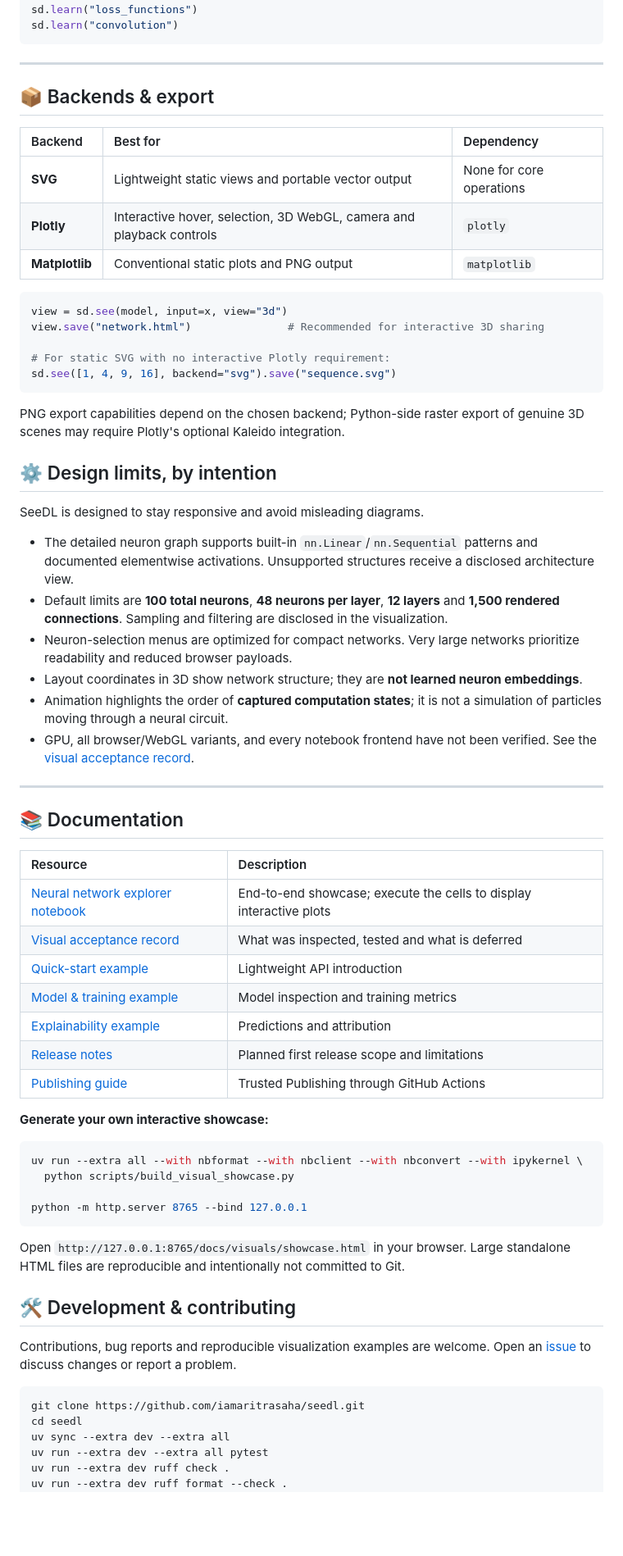
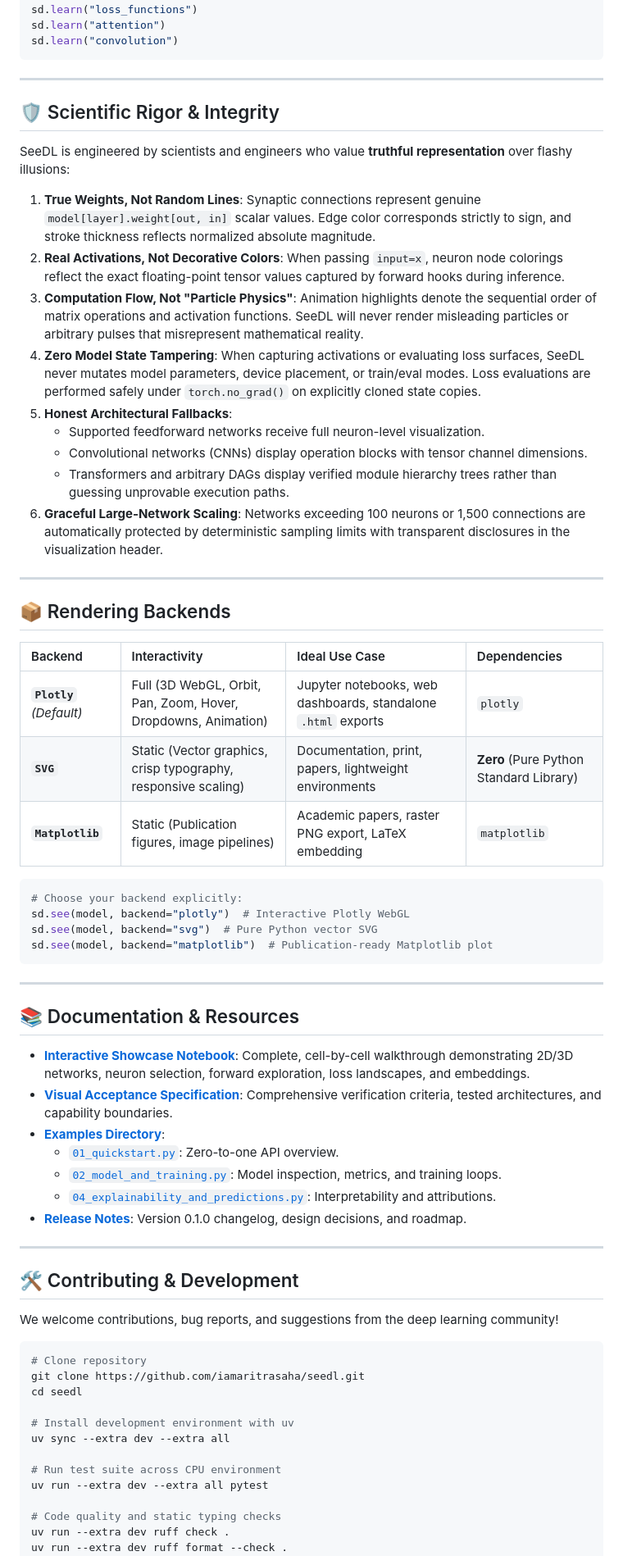
Before and after one commit to iamaritrasaha/seedl, a Markdown page: README.md, the part around one of its changes. Shown at 82% size. GitHub-like rendering; folded sections open; blank space fills up the shorter version.

Commit message:
docs: Redesign README as a flagship product documentation

````diff
--- a/README.md
+++ b/README.md
@@ -279,5 +409,6 @@ sd.learn("attention")
 sd.learn("activation_functions")
 sd.learn("loss_functions")
+sd.learn("attention")
 sd.learn("convolution")
 ```
 
@@ -285,69 +416,67 @@ sd.learn("convolution")
 
 ---
 
-## 📦 Backends & export
+## 🛡️ Scientific Rigor & Integrity
 
-| Backend | Best for | Dependency |
-| :--- | :--- | :--- |
-| **SVG** | Lightweight static views and portable vector output | None for core operations |
-| **Plotly** | Interactive hover, selection, 3D WebGL, camera and playback controls | `plotly` |
-| **Matplotlib** | Conventional static plots and PNG output | `matplotlib` |
+SeeDL is engineered by scientists and engineers who value **truthful representation** over flashy illusions:
 
-```python
-view = sd.see(model, input=x, view="3d")
-view.save("network.html")               # Recommended for interactive 3D sharing
-
-# For static SVG with no interactive Plotly requirement:
-sd.see([1, 4, 9, 16], backend="svg").save("sequence.svg")
-```
-
-PNG export capabilities depend on the chosen backend; Python-side raster export of genuine 3D scenes may require Plotly's optional Kaleido integration.
-
-## ⚙️ Design limits, by intention
-
-SeeDL is designed to stay responsive and avoid misleading diagrams.
-
-- The detailed neuron graph supports built-in `nn.Linear`/`nn.Sequential` patterns and documented elementwise activations. Unsupported structures receive a disclosed architecture view.
-- Default limits are **100 total neurons**, **48 neurons per layer**, **12 layers** and **1,500 rendered connections**. Sampling and filtering are disclosed in the visualization.
-- Neuron-selection menus are optimized for compact networks. Very large networks prioritize readability and reduced browser payloads.
-- Layout coordinates in 3D show network structure; they are **not learned neuron embeddings**.
-- Animation highlights the order of **captured computation states**; it is not a simulation of particles moving through a neural circuit.
-- GPU, all browser/WebGL variants, and every notebook frontend have not been verified. See the [visual acceptance record](docs/VISUAL_ACCEPTANCE.md).
+1. **True Weights, Not Random Lines**: Synaptic connections represent genuine `model[layer].weight[out, in]` scalar values. Edge color corresponds strictly to sign, and stroke thickness reflects normalized absolute magnitude.
+2. **Real Activations, Not Decorative Colors**: When passing `input=x`, neuron node colorings reflect the exact floating-point tensor values captured by forward hooks during inference.
+3. **Computation Flow, Not "Particle Physics"**: Animation highlights denote the sequential order of matrix operations and activation functions. SeeDL will never render misleading particles or arbitrary pulses that misrepresent mathematical reality.
+4. **Zero Model State Tampering**: When capturing activations or evaluating loss surfaces, SeeDL never mutates model parameters, device placement, or train/eval modes. Loss evaluations are performed safely under `torch.no_grad()` on explicitly cloned state copies.
+5. **Honest Architectural Fallbacks**:
+   - Supported feedforward networks receive full neuron-level visualization.
+   - Convolutional networks (CNNs) display operation blocks with tensor channel dimensions.
+   - Transformers and arbitrary DAGs display verified module hierarchy trees rather than guessing unprovable execution paths.
+6. **Graceful Large-Network Scaling**: Networks exceeding 100 neurons or 1,500 connections are automatically protected by deterministic sampling limits with transparent disclosures in the visualization header.
 
 ---
 
-## 📚 Documentation
+## 📦 Rendering Backends
 
-| Resource | Description |
-| :--- | :--- |
-| [Neural network explorer notebook](examples/neural_network_explorer.ipynb) | End-to-end showcase; execute the cells to display interactive plots |
-| [Visual acceptance record](docs/VISUAL_ACCEPTANCE.md) | What was inspected, tested and what is deferred |
-| [Quick-start example](examples/01_quickstart.py) | Lightweight API introduction |
-| [Model & training example](examples/02_model_and_training.py) | Model inspection and training metrics |
-| [Explainability example](examples/04_explainability_and_predictions.py) | Predictions and attribution |
-| [Release notes](docs/RELEASE_NOTES_0.1.0.md) | Planned first release scope and limitations |
-| [Publishing guide](docs/PUBLISHING.md) | Trusted Publishing through GitHub Actions |
+| Backend | Interactivity | Ideal Use Case | Dependencies |
+| :--- | :--- | :--- | :--- |
+| **`Plotly`** *(Default)* | Full (3D WebGL, Orbit, Pan, Zoom, Hover, Dropdowns, Animation) | Jupyter notebooks, web dashboards, standalone `.html` exports | `plotly` |
+| **`SVG`** | Static (Vector graphics, crisp typography, responsive scaling) | Documentation, print, papers, lightweight environments | **Zero** (Pure Python Standard Library) |
+| **`Matplotlib`** | Static (Publication figures, image pipelines) | Academic papers, raster PNG export, LaTeX embedding | `matplotlib` |
 
-**Generate your own interactive showcase:**
+```python
+# Choose your backend explicitly:
+sd.see(model, backend="plotly")  # Interactive Plotly WebGL
+sd.see(model, backend="svg")  # Pure Python vector SVG
+sd.see(model, backend="matplotlib")  # Publication-ready Matplotlib plot
+```
+
+---
+
+## 📚 Documentation & Resources
+
+- **[Interactive Showcase Notebook](examples/neural_network_explorer.ipynb)**: Complete, cell-by-cell walkthrough demonstrating 2D/3D networks, neuron selection, forward exploration, loss landscapes, and embeddings.
+- **[Visual Acceptance Specification](docs/VISUAL_ACCEPTANCE.md)**: Comprehensive verification criteria, tested architectures, and capability boundaries.
+- **[Examples Directory](examples/)**:
+  - [`01_quickstart.py`](examples/01_quickstart.py): Zero-to-one API overview.
+  - [`02_model_and_training.py`](examples/02_model_and_training.py): Model inspection, metrics, and training loops.
+  - [`04_explainability_and_predictions.py`](examples/04_explainability_and_predictions.py): Interpretability and attributions.
+- **[Release Notes](docs/RELEASE_NOTES_0.1.0.md)**: Version 0.1.0 changelog, design decisions, and roadmap.
+
+---
+
+## 🛠️ Contributing & Development
+
+We welcome contributions, bug reports, and suggestions from the deep learning community!
 
 ```bash
-uv run --extra all --with nbformat --with nbclient --with nbconvert --with ipykernel \
-  python scripts/build_visual_showcase.py
-
-python -m http.server 8765 --bind 127.0.0.1
-```
-
-Open `http://127.0.0.1:8765/docs/visuals/showcase.html` in your browser. Large standalone HTML files are reproducible and intentionally not committed to Git.
-
-## 🛠️ Development & contributing
-
-Contributions, bug reports and reproducible visualization examples are welcome. Open an [issue](https://github.com/iamaritrasaha/seedl/issues) to discuss changes or report a problem.
-
-```bash
+# Clone repository
 git clone https://github.com/iamaritrasaha/seedl.git
 cd seedl
+
+# Install development environment with uv
 uv sync --extra dev --extra all
+
+# Run test suite across CPU environment
 uv run --extra dev --extra all pytest
+
+# Code quality and static typing checks
 uv run --extra dev ruff check .
 uv run --extra dev ruff format --check .
 uv run --extra dev mypy
````
Also changed, not shown: other parts of README.md (+282 -152 lines).
